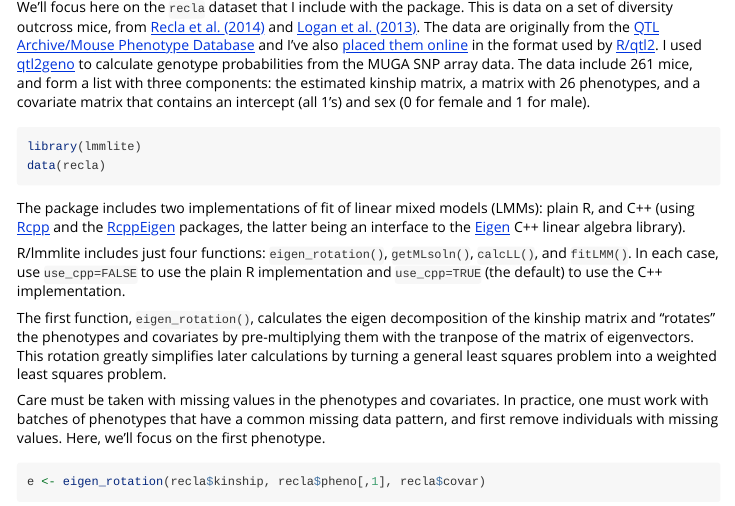
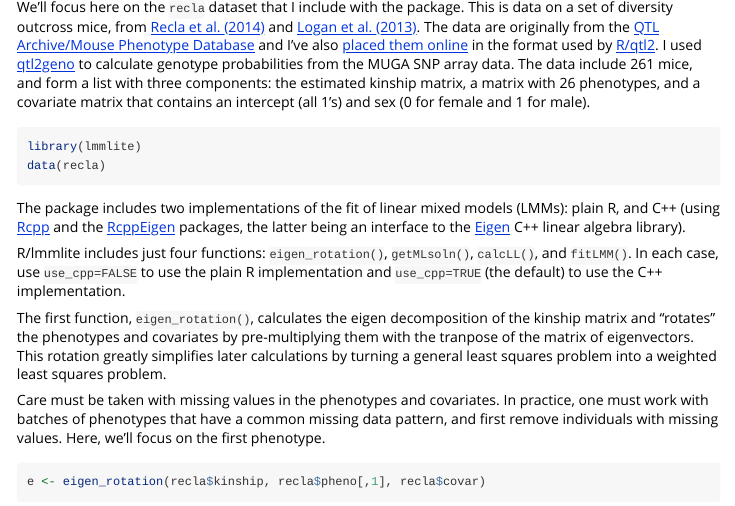
Before and after one commit to kbroman/lmmlite, an R Markdown document (vignettes/lmmlite.Rmd): the page in a window 1100 px wide, from 280 px down. Rendered offline with R 4.5, knitr and Pandoc, with nearby package versions; some code elsewhere in the file could not run offline.

Commit message:
vignette: missing "the" [skip ci]

````diff
--- a/vignettes/lmmlite.Rmd
+++ b/vignettes/lmmlite.Rmd
@@ -50,7 +50,7 @@ library(lmmlite)
 data(recla)
 ```
 
-The package includes two implementations of fit of linear mixed models
+The package includes two implementations of the fit of linear mixed models
 (LMMs): plain R, and C++ (using
 [Rcpp](https://github.com/RcppCore/Rcpp) and the
 [RcppEigen](https://github.com/RcppCore/RcppEigen) packages, the
````
